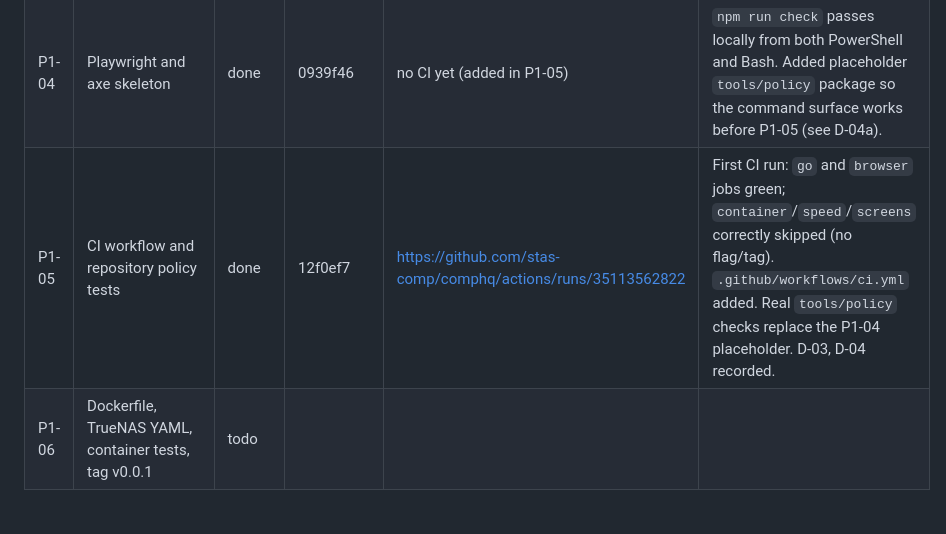
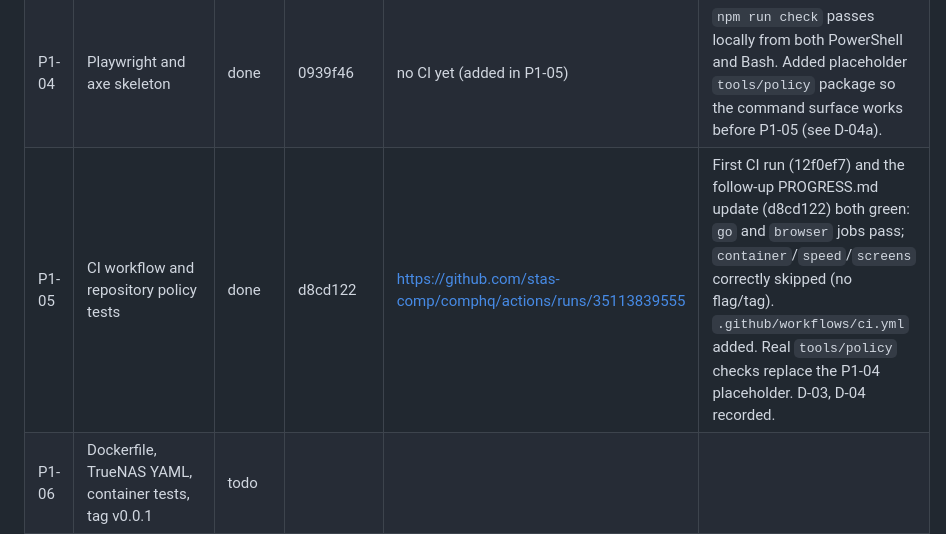
Before and after one commit to stas-comp/comphq, a Markdown page: PROGRESS.md, the part around the change. GitHub-like rendering; blank space fills up the shorter version.

Commit message:
P1-05 Record follow-up CI run in PROGRESS.md
Co-Authored-By: Claude Sonnet 5 <noreply@anthropic.com>

```diff
--- a/PROGRESS.md
+++ b/PROGRESS.md
@@ -11,7 +11,7 @@ Status values: `todo` · `in-progress` · `blocked` · `done`.
 | P1-02 | GitHub sign-in and repository (STOP S1) | done | 90a9caf | | Repo stas-comp/comphq created (private), pushed to main. D-01 recorded. |
 | P1-03 | Go skeleton: binary, config, health, migrations runner | done | 759f02f | no CI yet (added in P1-05) | go vet + go test and integration tests pass locally; `go run ./cmd/comphq` serves `/` with `<body data-ready>` and `/healthz` returns 200. D-02, D-03 recorded. |
 | P1-04 | Playwright and axe skeleton | done | 0939f46 | no CI yet (added in P1-05) | `npm run check` passes locally from both PowerShell and Bash. Added placeholder `tools/policy` package so the command surface works before P1-05 (see D-04a). |
-| P1-05 | CI workflow and repository policy tests | done | 12f0ef7 | https://github.com/stas-comp/comphq/actions/runs/35113562822 | First CI run: `go` and `browser` jobs green; `container`/`speed`/`screens` correctly skipped (no flag/tag). `.github/workflows/ci.yml` added. Real `tools/policy` checks replace the P1-04 placeholder. D-03, D-04 recorded. |
+| P1-05 | CI workflow and repository policy tests | done | d8cd122 | https://github.com/stas-comp/comphq/actions/runs/35113839555 | First CI run (12f0ef7) and the follow-up PROGRESS.md update (d8cd122) both green: `go` and `browser` jobs pass; `container`/`speed`/`screens` correctly skipped (no flag/tag). `.github/workflows/ci.yml` added. Real `tools/policy` checks replace the P1-04 placeholder. D-03, D-04 recorded. |
 | P1-06 | Dockerfile, TrueNAS YAML, container tests, tag v0.0.1 | todo | | | |
 | P1-07 | Make the image public (STOP S2) | todo | | | |
 | P1-08 | Spike: FTS5 search with block ids | todo | | | |
```
